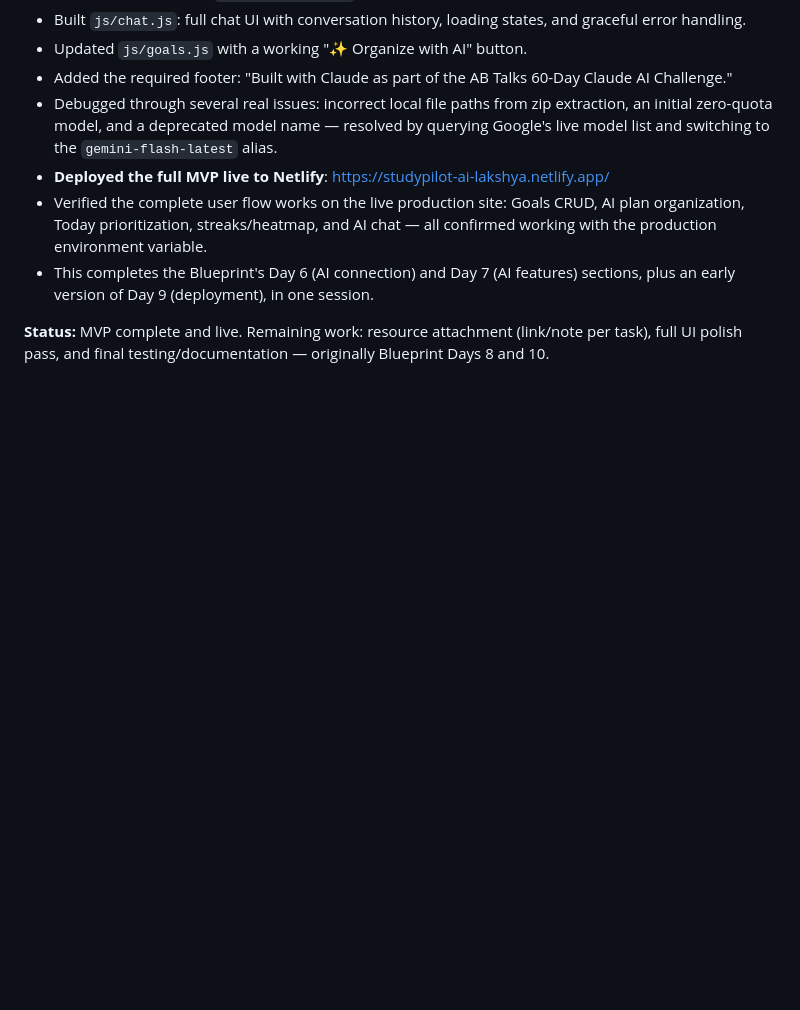
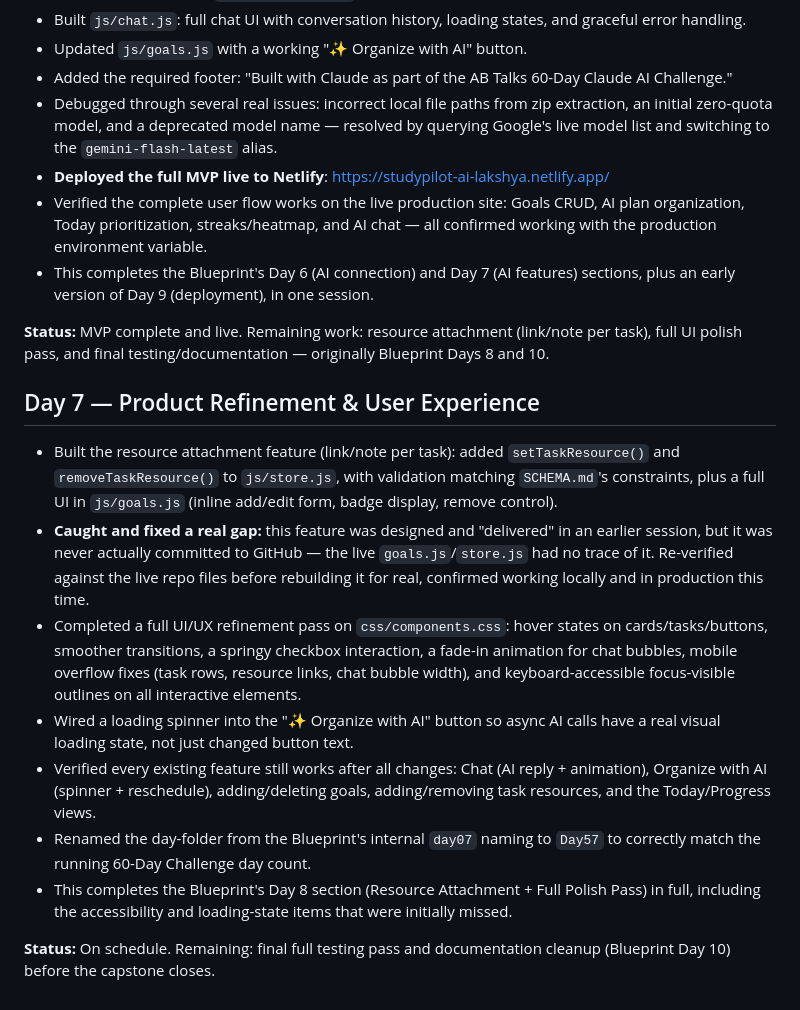
Before and after one commit to vlakshya39-cmd/studypilot-ai, a Markdown page: PROGRESS-LOG.md, the part around the change. GitHub-like rendering; blank space fills up the shorter version.

Commit message:
Update PROGRESS-LOG with Day 7 summary

```diff
--- a/PROGRESS-LOG.md
+++ b/PROGRESS-LOG.md
@@ -67,3 +67,14 @@
 - This completes the Blueprint's Day 6 (AI connection) and Day 7 (AI features) sections, plus an early version of Day 9 (deployment), in one session.
 
 **Status:** MVP complete and live. Remaining work: resource attachment (link/note per task), full UI polish pass, and final testing/documentation — originally Blueprint Days 8 and 10.
+
+## Day 7 — Product Refinement & User Experience
+- Built the resource attachment feature (link/note per task): added `setTaskResource()` and `removeTaskResource()` to `js/store.js`, with validation matching `SCHEMA.md`'s constraints, plus a full UI in `js/goals.js` (inline add/edit form, badge display, remove control).
+- **Caught and fixed a real gap:** this feature was designed and "delivered" in an earlier session, but it was never actually committed to GitHub — the live `goals.js`/`store.js` had no trace of it. Re-verified against the live repo files before rebuilding it for real, confirmed working locally and in production this time.
+- Completed a full UI/UX refinement pass on `css/components.css`: hover states on cards/tasks/buttons, smoother transitions, a springy checkbox interaction, a fade-in animation for chat bubbles, mobile overflow fixes (task rows, resource links, chat bubble width), and keyboard-accessible focus-visible outlines on all interactive elements.
+- Wired a loading spinner into the "✨ Organize with AI" button so async AI calls have a real visual loading state, not just changed button text.
+- Verified every existing feature still works after all changes: Chat (AI reply + animation), Organize with AI (spinner + reschedule), adding/deleting goals, adding/removing task resources, and the Today/Progress views.
+- Renamed the day-folder from the Blueprint's internal `day07` naming to `Day57` to correctly match the running 60-Day Challenge day count.
+- This completes the Blueprint's Day 8 section (Resource Attachment + Full Polish Pass) in full, including the accessibility and loading-state items that were initially missed.
+
+**Status:** On schedule. Remaining: final full testing pass and documentation cleanup (Blueprint Day 10) before the capstone closes.
```
